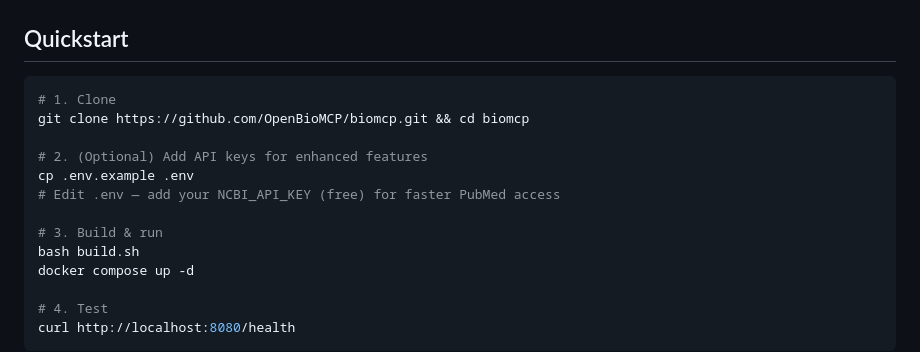
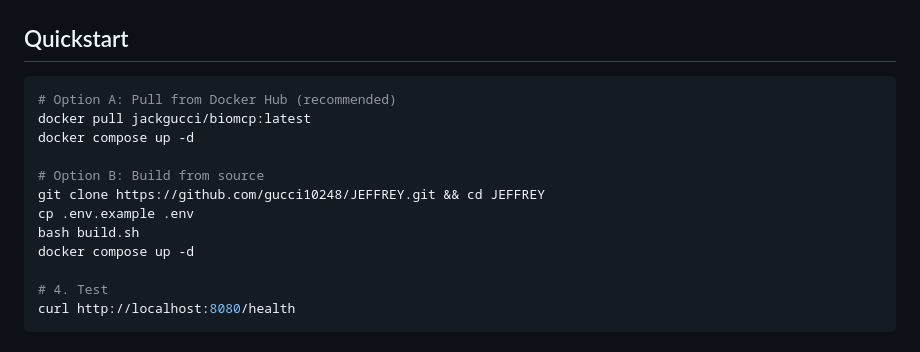
Before and after one commit to gucci10248/JEFFREY, a Markdown page: README.md, the part around the change. GitHub-like rendering.

Commit message:
docs: update README with Docker Hub pull + correct repo URL

````diff
--- a/README.md
+++ b/README.md
@@ -9,14 +9,13 @@ BioMCP is a production-grade [MCP (Model Context Protocol)](https://modelcontext
 ## Quickstart
 
 ```bash
-# 1. Clone
-git clone https://github.com/OpenBioMCP/biomcp.git && cd biomcp
+# Option A: Pull from Docker Hub (recommended)
+docker pull jackgucci/biomcp:latest
+docker compose up -d
 
-# 2. (Optional) Add API keys for enhanced features
+# Option B: Build from source
+git clone https://github.com/gucci10248/JEFFREY.git && cd JEFFREY
 cp .env.example .env
-# Edit .env — add your NCBI_API_KEY (free) for faster PubMed access
-
-# 3. Build & run
 bash build.sh
 docker compose up -d
 
````
